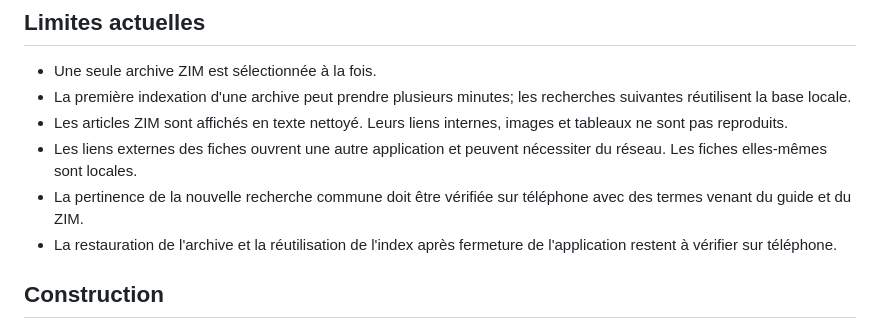
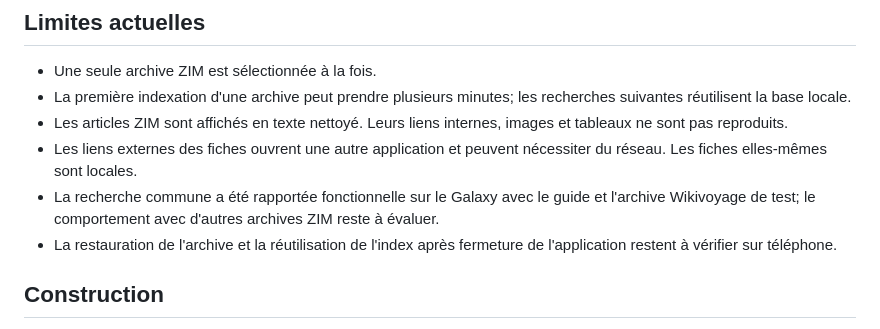
Before and after one commit to Johunn/premiers-secours-offline, a Markdown page: android-zim-probe/README.md, the part around the change. Drawn GitHub-style.

```diff
--- a/android-zim-probe/README.md
+++ b/android-zim-probe/README.md
@@ -21,7 +21,7 @@ L'archive Wikivoyage utilisée pour les essais sert à vérifier le lecteur et l
 - La première indexation d'une archive peut prendre plusieurs minutes; les recherches suivantes réutilisent la base locale.
 - Les articles ZIM sont affichés en texte nettoyé. Leurs liens internes, images et tableaux ne sont pas reproduits.
 - Les liens externes des fiches ouvrent une autre application et peuvent nécessiter du réseau. Les fiches elles-mêmes sont locales.
-- La pertinence de la nouvelle recherche commune doit être vérifiée sur téléphone avec des termes venant du guide et du ZIM.
+- La recherche commune a été rapportée fonctionnelle sur le Galaxy avec le guide et l'archive Wikivoyage de test; le comportement avec d'autres archives ZIM reste à évaluer.
 - La restauration de l'archive et la réutilisation de l'index après fermeture de l'application restent à vérifier sur téléphone.
 
 ## Construction
```
Also changed, not shown: PROJECT_HANDOFF.md (+14 -13 lines).
